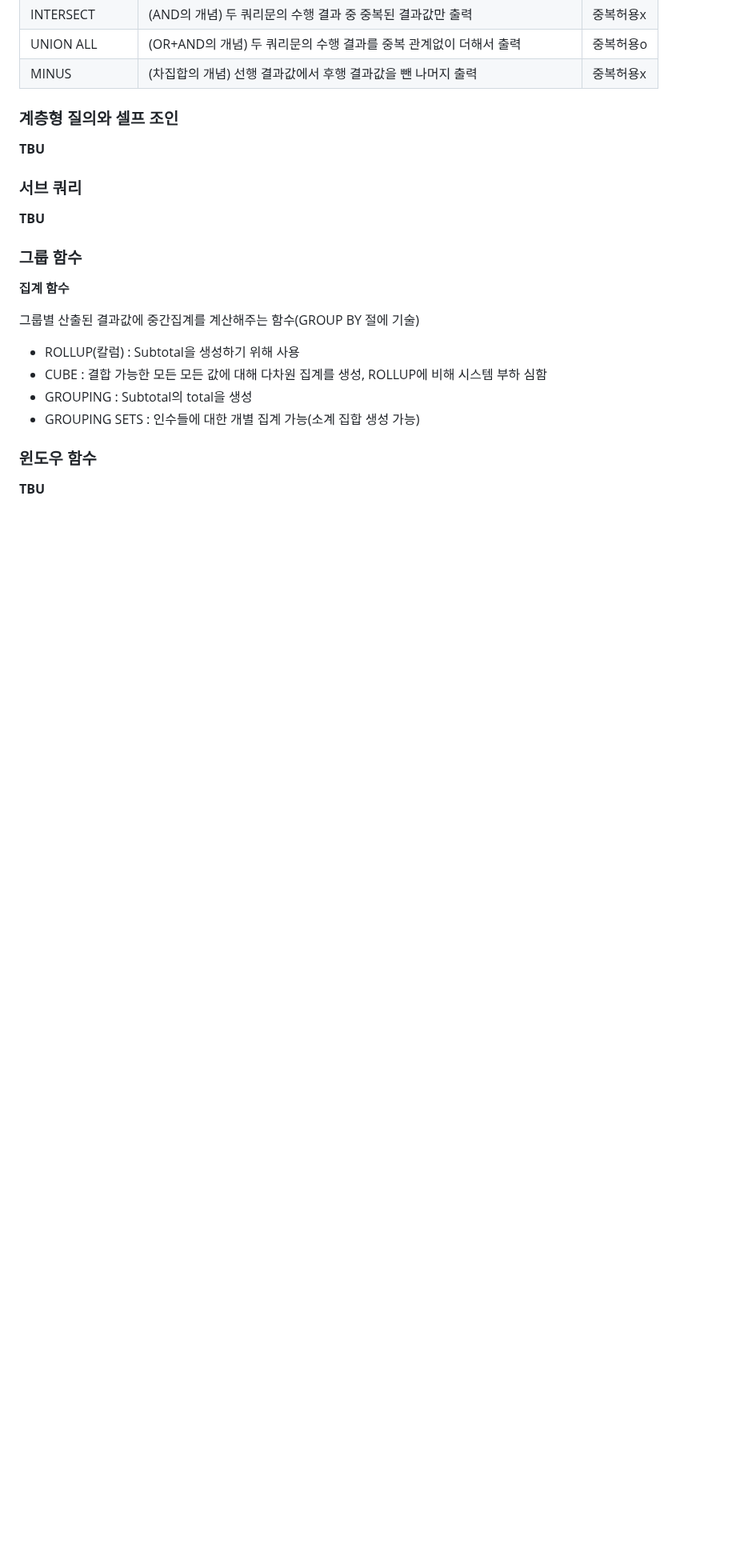
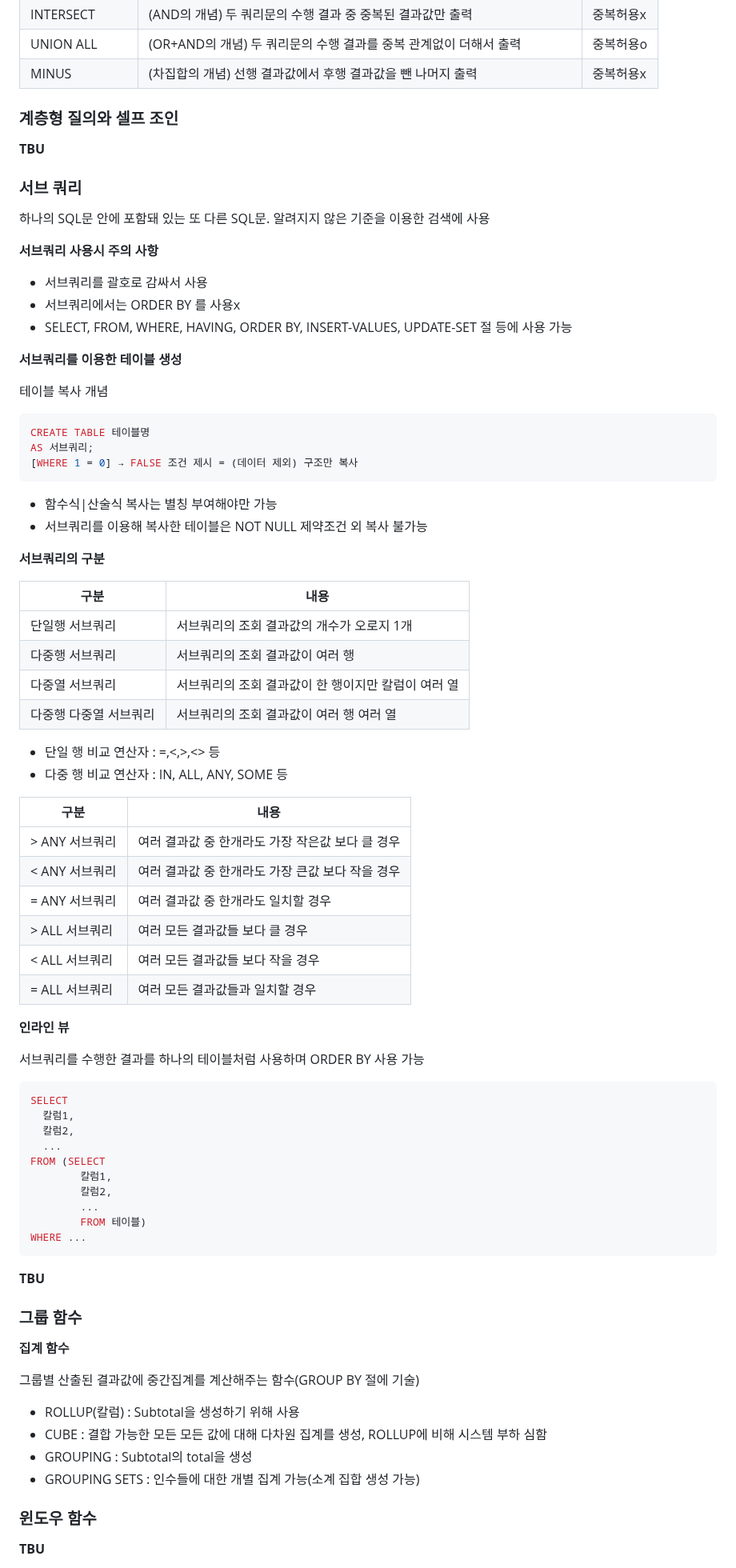
Before and after one commit to NanoKim/TIL, a Markdown page: oracle/내용정리.md, the part around one of its changes. Shown at 80% size. GitHub-like rendering; blank space fills up the shorter version.

Commit message:
내용정리

````diff
--- a/oracle/내용정리.md
+++ b/oracle/내용정리.md
@@ -668,6 +727,64 @@ NATURAL JOIN 테이블2 [ALIAS];
 **TBU**
 
 ### 서브 쿼리
+하나의 SQL문 안에 포함돼 있는 또 다른 SQL문. 알려지지 않은 기준을 이용한 검색에 사용
+
+**서브쿼리 사용시 주의 사항**
+
+* 서브쿼리를 괄호로 감싸서 사용
+* 서브쿼리에서는 ORDER BY 를 사용x
+* SELECT, FROM, WHERE, HAVING, ORDER BY, INSERT-VALUES, UPDATE-SET 절 등에 사용 가능
+
+**서브쿼리를 이용한 테이블 생성**
+
+테이블 복사 개념
+```sql
+CREATE TABLE 테이블명
+AS 서브쿼리;
+[WHERE 1 = 0] → FALSE 조건 제시 = (데이터 제외) 구조만 복사
+```
+
+* 함수식|산술식 복사는 별칭 부여해야만 가능
+* 서브쿼리를 이용해 복사한 테이블은 NOT NULL 제약조건 외 복사 불가능
+
+**서브쿼리의 구분**
+
+|구분|내용|
+|-|-|
+|단일행 서브쿼리|서브쿼리의 조회 결과값의 개수가 오로지 1개|
+|다중행 서브쿼리|서브쿼리의 조회 결과값이 여러 행|
+|다중열 서브쿼리|서브쿼리의 조회 결과값이 한 행이지만 칼럼이 여러 열|
+|다중행 다중열 서브쿼리|서브쿼리의 조회 결과값이 여러 행 여러 열|
+
+* 단일 행 비교 연산자 : =,<,>,<> 등
+* 다중 행 비교 연산자 : IN, ALL, ANY, SOME 등
+
+|구분|내용|
+|-|-|
+|> ANY 서브쿼리|여러 결과값 중 한개라도 가장 작은값 보다 클 경우|
+|< ANY 서브쿼리|여러 결과값 중 한개라도 가장 큰값 보다 작을 경우|
+|= ANY 서브쿼리|여러 결과값 중 한개라도 일치할 경우|
+|> ALL 서브쿼리|여러 모든 결과값들 보다 클 경우|
+|< ALL 서브쿼리|여러 모든 결과값들 보다 작을 경우|
+|= ALL 서브쿼리|여러 모든 결과값들과 일치할 경우|
+
+**인라인 뷰**
+
+서브쿼리를 수행한 결과를 하나의 테이블처럼 사용하며 ORDER BY 사용 가능
+
+```sql
+SELECT
+  칼럼1,
+  칼럼2,
+  ...
+FROM (SELECT
+        칼럼1,
+        칼럼2,
+        ...
+        FROM 테이블)
+WHERE ...
+```
+
 **TBU**
 
 ### 그룹 함수
````
Also changed, not shown: other parts of oracle/내용정리.md (+125 -18 lines).
